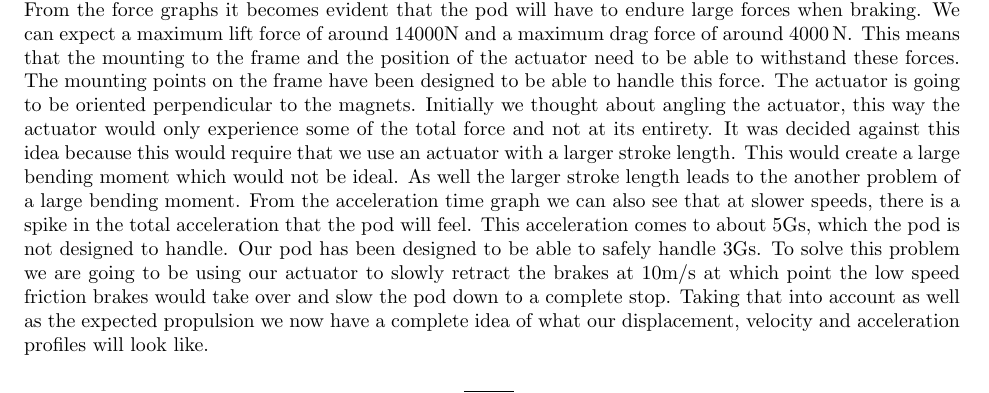
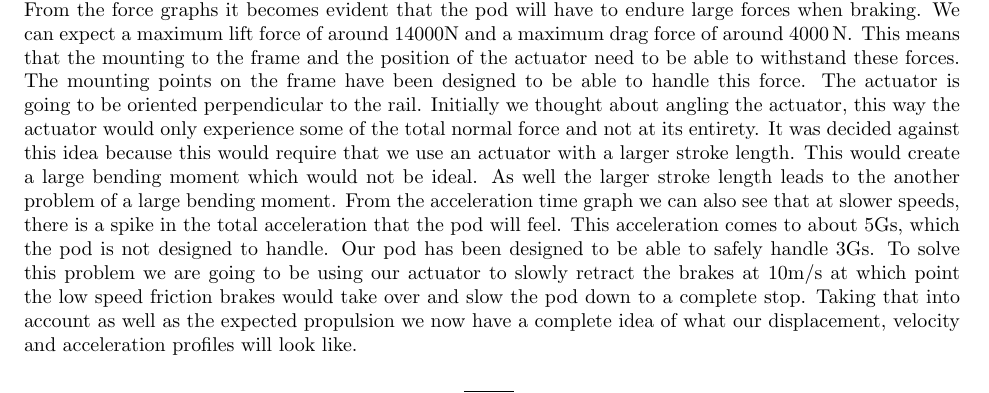
Before and after one commit to cchan/fdp3, a LaTeX thesis (subfiles/03_eddy_current_brakes.tex): part of page 4 of 11, cut so that both start at the same text. Compiled offline with pdfLaTeX.

Commit message:
Update on Overleaf.

```diff
--- a/subfiles/03_eddy_current_brakes.tex
+++ b/subfiles/03_eddy_current_brakes.tex
@@ -63,7 +63,7 @@
         \label{fig:force-velocity-graph}
     \end{figure}
     Based on the graphs for force and velocity in \reffig{fig:force-velocity-graph}, we were able to determine the velocity profile (\reffig{fig:velocity-profile}), acceleration profile (\reffig{fig:accelation-profile}), and the distance profile (\reffig{fig:distance-profile}).\\
-    From the force graphs it becomes evident that the pod will have to endure large forces when braking. We can expect a maximum lift force of around 14000N and a maximum drag force of around \SI{4000}{N}. This means that the mounting to the frame and the position of the actuator need to be able to withstand these forces. The mounting points on the frame have been designed to be able to handle this force. The actuator is going to be oriented perpendicular to the magnets. Initially we thought about angling the actuator, this way the actuator would only experience some of the total force and not at its entirety. It was decided against this idea because this would require that we use an actuator with a larger stroke length. This would create a large bending moment which would not be ideal. As well the larger stroke length leads to the another problem of a large bending moment.
+    From the force graphs it becomes evident that the pod will have to endure large forces when braking. We can expect a maximum lift force of around 14000N and a maximum drag force of around \SI{4000}{N}. This means that the mounting to the frame and the position of the actuator need to be able to withstand these forces. The mounting points on the frame have been designed to be able to handle this force. The actuator is going to be oriented perpendicular to the rail. Initially we thought about angling the actuator, this way the actuator would only experience some of the total normal force and not at its entirety. It was decided against this idea because this would require that we use an actuator with a larger stroke length. This would create a large bending moment which would not be ideal. As well the larger stroke length leads to the another problem of a large bending moment.
     From the acceleration time graph we can also see that at slower speeds, there is a spike in the total acceleration that the pod will feel. This acceleration comes to about 5Gs, which the pod is not designed to handle. Our pod has been designed to be able to safely handle 3Gs. To solve this problem we are going to be using our actuator to slowly retract the brakes at 10m/s at which point the low speed friction brakes would take over and slow the pod down to a complete stop.
    Taking that into account as well as the expected propulsion we now have a complete idea of what our displacement, velocity and acceleration profiles will look like.
 
```
